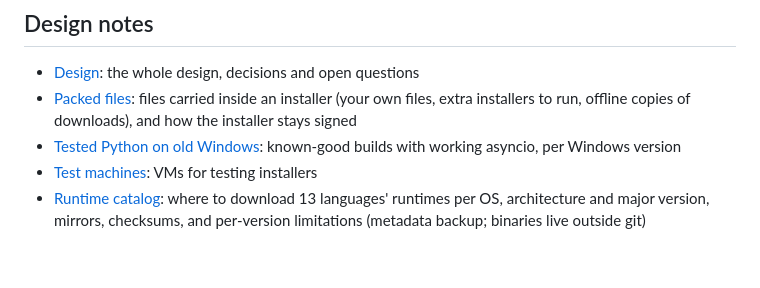
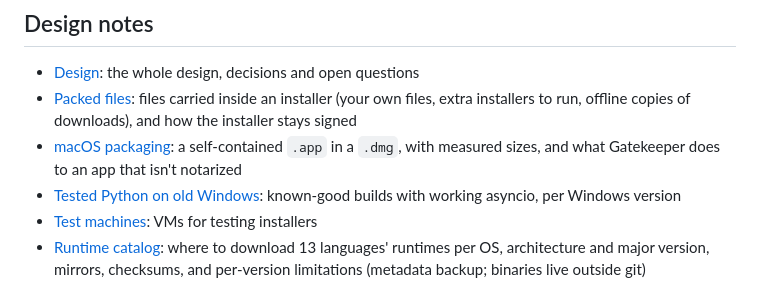
Before and after one commit to robertsdotpm/tiddlyinstall, a Markdown page: README.md, the part around the change. GitHub-like rendering; blank space fills up the shorter version.

Commit message:
Research: native macOS packaging, plan revocation, uninstaller icons
Three of section 11.2's open items.

macOS (new docs/macos-packaging.md, design.md 1.10, spike in
docs/spikes/macos-dmg/): a self-contained .app with the runtime inside,
in a .dmg with the usual Applications symlink, prototyped end to end on
the Mac. Both hello apps build, run from anywhere under any name, and
survive being renamed; python-build-standalone and Node turn out to be
relocatable, which the model needs. Put the runtime inside rather than
fetching it on first run: a Python app's .dmg is 21.8 MiB against the
25.3 MiB the online installer downloads today, and writing into a signed
bundle after the fact breaks its seal. Modes A and B become .dmg, mode C
stays a .zip; the page could build a .dmg (a bare HFS+ volume with no
partition map mounts, UDZO is plain DEFLATE) but the result could not be
notarized, so it would not start.

The bigger finding is not about .dmg files: on macOS 26 an app carrying a
browser's quarantine flag with no notarization ticket is killed outright,
ad-hoc signature or not, and that includes the .zip we ship today. The
matrix misses it because scp sets no quarantine attribute.

Revocation and expiry (design.md 7.1, design only): online installers get
a nonce echoed into the signed plan, which kills replay with no list, no
clock and no extra request; carried plans that can reach a backend fetch
a signed /api/revocations; carried plans that cannot get signed + maxage,
refused only when the clock is plausible against the base's baked-in
build time and warned about otherwise. One source of truth, takedown.txt,
serialized two ways.

Uninstaller icons (design.md 5, docs/spikes/uninstaller-icon/): tested on
the Windows 10 VM and it is broken every time, not just at risk. resedit
rebuilds and reorders .rsrc, so NSIS's uninstaller-icon patch lands on
RT_MANIFEST and Windows refuses to start uninstall.exe. The app installs
and cannot be removed. Fix is in js/icon.js, which another agent has
open, so it is written up rather than made.

Co-Authored-By: Claude Opus 5 (1M context) <noreply@anthropic.com>

```diff
--- a/README.md
+++ b/README.md
@@ -114,6 +114,7 @@ plans with a plan signing key.
 
 - [Design](docs/design.md): the whole design, decisions and open questions
 - [Packed files](docs/packed-files.md): files carried inside an installer (your own files, extra installers to run, offline copies of downloads), and how the installer stays signed
+- [macOS packaging](docs/macos-packaging.md): a self-contained `.app` in a `.dmg`, with measured sizes, and what Gatekeeper does to an app that isn't notarized
 - [Tested Python on old Windows](docs/windows-python-compat.md): known-good builds with working asyncio, per Windows version
 - [Test machines](docs/test-vms.md): VMs for testing installers
 - [Runtime catalog](runtime-catalog/README.md): where to download 13 languages' runtimes per OS, architecture and major version, mirrors, checksums, and per-version limitations (metadata backup; binaries live outside git)
```
